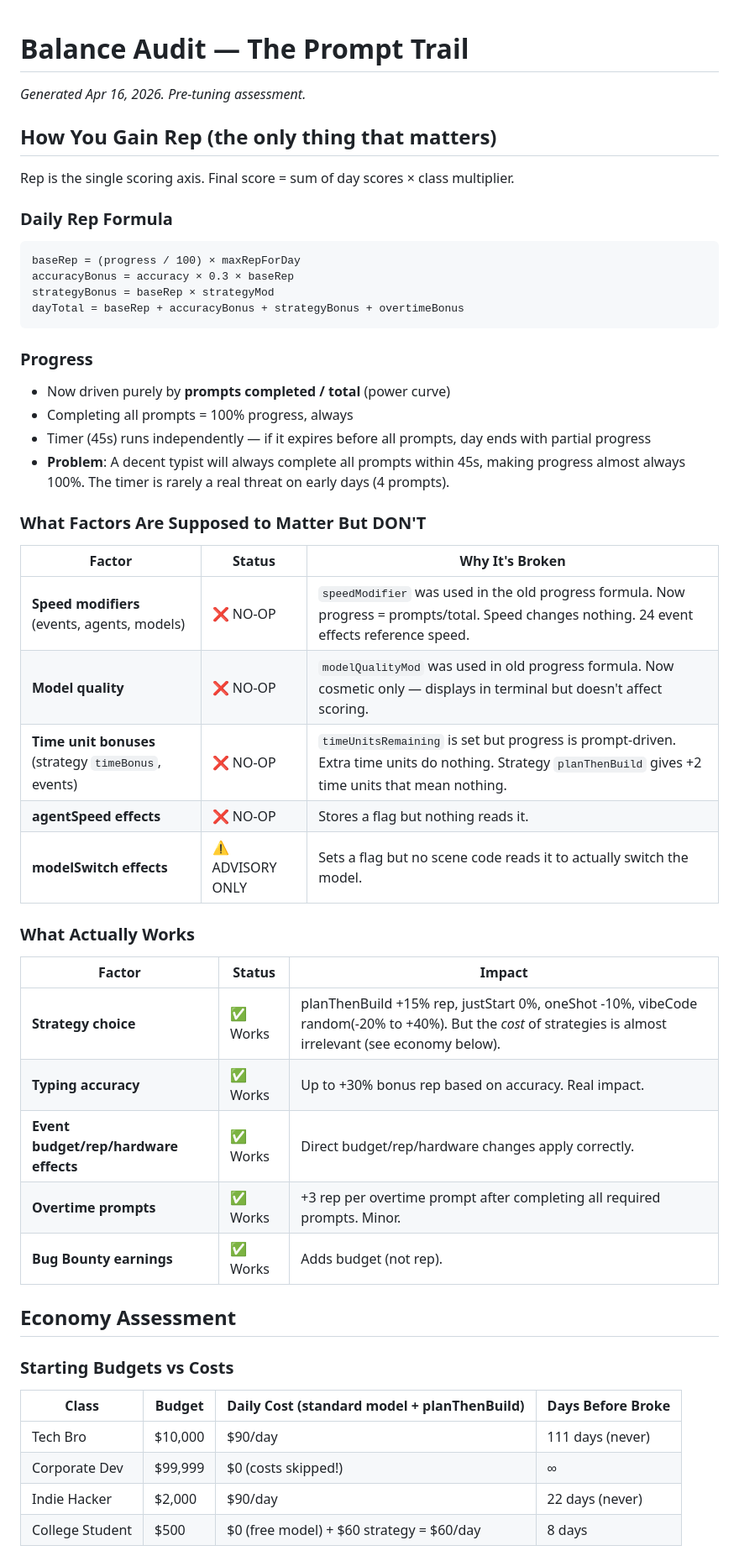
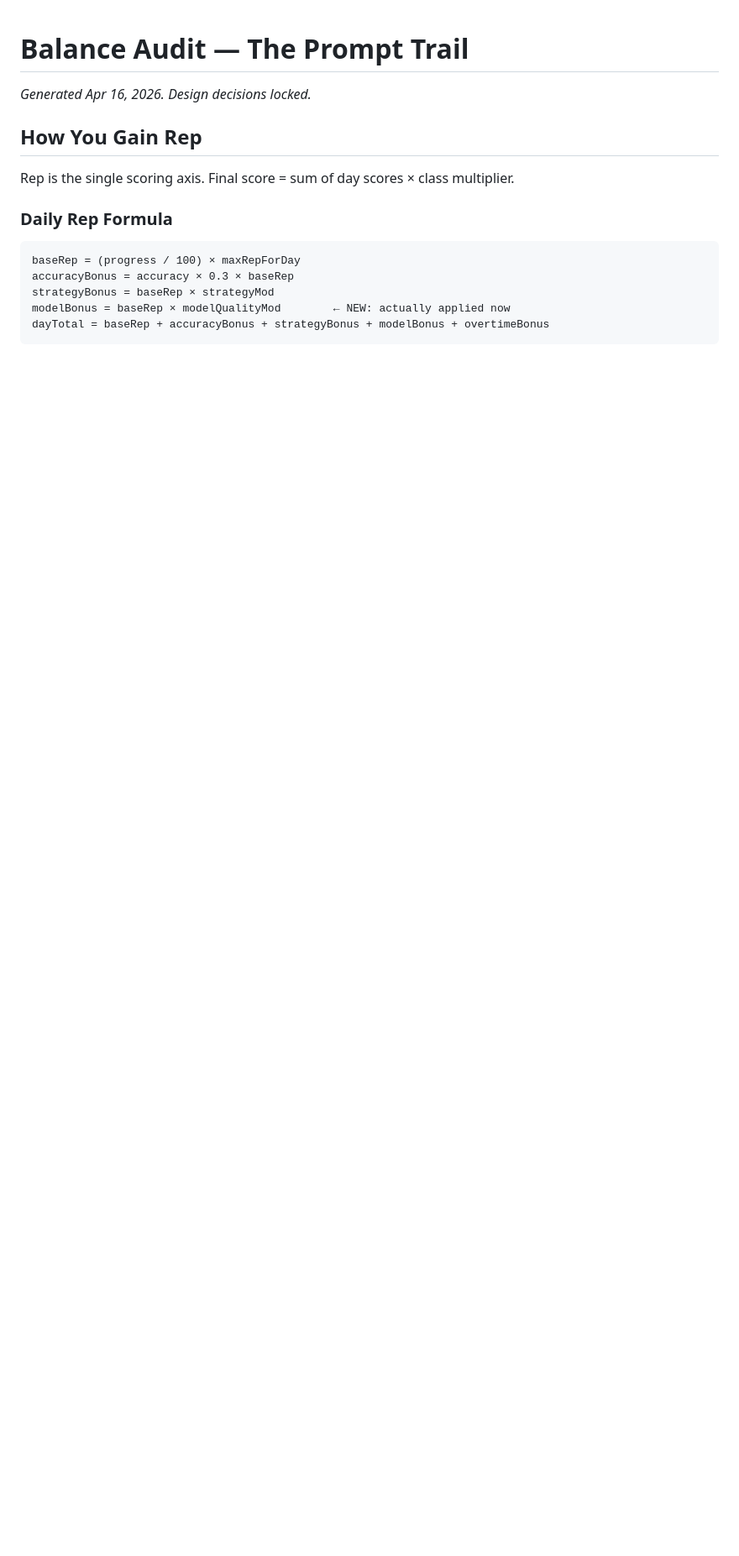
Before and after one commit to bobtrahan/the-prompt-trail, a Markdown page: docs/BALANCE-AUDIT.md, the part around one of its changes. Shown at 84% size. GitHub-like rendering; blank space fills up the shorter version.

Commit message:
docs: balance audit — all design decisions locked, re-entry prompt ready [Haze]

````diff
--- a/docs/BALANCE-AUDIT.md
+++ b/docs/BALANCE-AUDIT.md
@@ -1,8 +1,8 @@
 # Balance Audit — The Prompt Trail
 
-_Generated Apr 16, 2026. Pre-tuning assessment._
+_Generated Apr 16, 2026. Design decisions locked._
 
-## How You Gain Rep (the only thing that matters)
+## How You Gain Rep
 
 Rep is the single scoring axis. Final score = sum of day scores × class multiplier.
 
@@ -11,42 +11,7 @@ Rep is the single scoring axis. Final score = sum of day scores × class multipl
 baseRep = (progress / 100) × maxRepForDay
 accuracyBonus = accuracy × 0.3 × baseRep
 strategyBonus = baseRep × strategyMod
-dayTotal = baseRep + accuracyBonus + strategyBonus + overtimeBonus
+modelBonus = baseRep × modelQualityMod        ← NEW: actually applied now
+dayTotal = baseRep + accuracyBonus + strategyBonus + modelBonus + overtimeBonus
 ```
 
-### Progress
-- Now driven purely by **prompts completed / total** (power curve)
-- Completing all prompts = 100% progress, always
-- Timer (45s) runs independently — if it expires before all prompts, day ends with partial progress
-- **Problem**: A decent typist will always complete all prompts within 45s, making progress almost always 100%. The timer is rarely a real threat on early days (4 prompts).
-
-### What Factors Are Supposed to Matter But DON'T
-
-| Factor | Status | Why It's Broken |
-|--------|--------|----------------|
-| **Speed modifiers** (events, agents, models) | ❌ NO-OP | `speedModifier` was used in the old progress formula. Now progress = prompts/total. Speed changes nothing. 24 event effects reference speed. |
-| **Model quality** | ❌ NO-OP | `modelQualityMod` was used in old progress formula. Now cosmetic only — displays in terminal but doesn't affect scoring. |
-| **Time unit bonuses** (strategy `timeBonus`, events) | ❌ NO-OP | `timeUnitsRemaining` is set but progress is prompt-driven. Extra time units do nothing. Strategy `planThenBuild` gives +2 time units that mean nothing. |
-| **agentSpeed effects** | ❌ NO-OP | Stores a flag but nothing reads it. |
-| **modelSwitch effects** | ⚠️ ADVISORY ONLY | Sets a flag but no scene code reads it to actually switch the model. |
-
-### What Actually Works
-
-| Factor | Status | Impact |
-|--------|--------|--------|
-| **Strategy choice** | ✅ Works | planThenBuild +15% rep, justStart 0%, oneShot -10%, vibeCode random(-20% to +40%). But the *cost* of strategies is almost irrelevant (see economy below). |
-| **Typing accuracy** | ✅ Works | Up to +30% bonus rep based on accuracy. Real impact. |
-| **Event budget/rep/hardware effects** | ✅ Works | Direct budget/rep/hardware changes apply correctly. |
-| **Overtime prompts** | ✅ Works | +3 rep per overtime prompt after completing all required prompts. Minor. |
-| **Bug Bounty earnings** | ✅ Works | Adds budget (not rep). |
-
-## Economy Assessment
-
-### Starting Budgets vs Costs
-| Class | Budget | Daily Cost (standard model + planThenBuild) | Days Before Broke |
-|-------|--------|----------------------------------------------|-------------------|
-| Tech Bro | $10,000 | $90/day | 111 days (never) |
-| Corporate Dev | $99,999 | $0 (costs skipped!) | ∞ |
-| Indie Hacker | $2,000 | $90/day | 22 days (never) |
-| College Student | $500 | $0 (free model) + $60 strategy = $60/day | 8 days |
-
````
Also changed, not shown: other parts of docs/BALANCE-AUDIT.md (+93 -64 lines).
